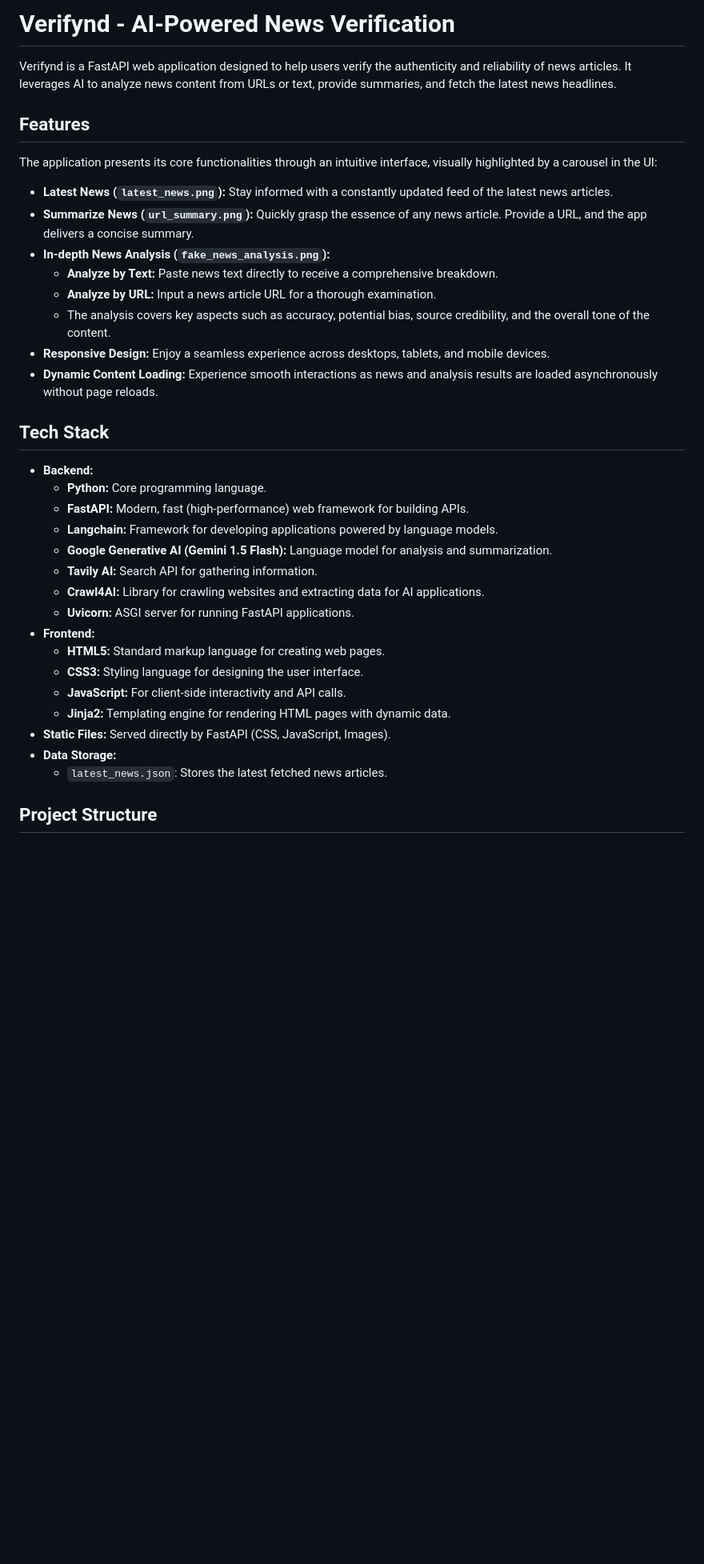
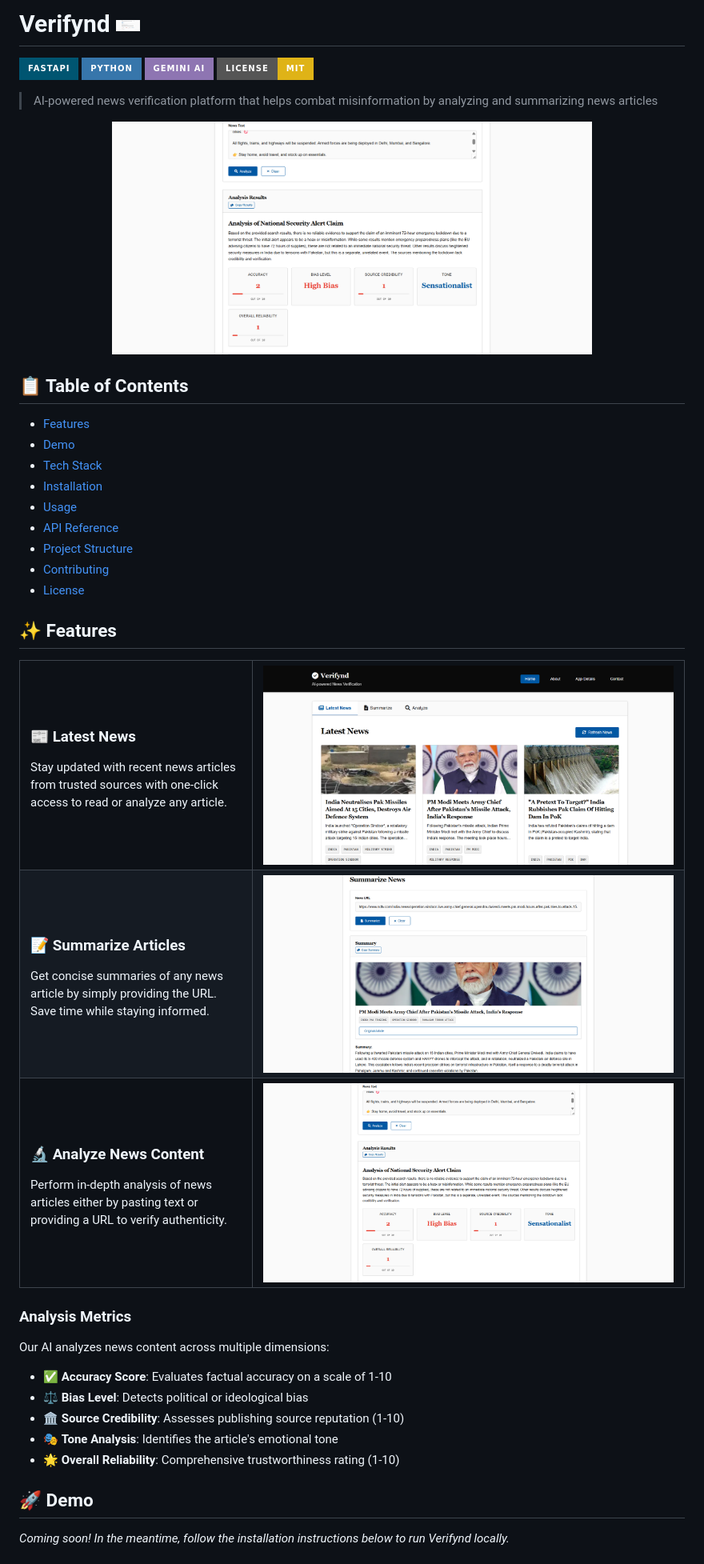
Before and after one commit to Dark-Knight499/Verifynd-News, a Markdown page: README.md, the part around the change printed below. Shown: that part at 80% size. Drawn GitHub-style; badges without logos; blank space fills up the shorter version.

```diff
--- a/README.md
+++ b/README.md
@@ -1,37 +1,71 @@
-# Verifynd - AI-Powered News Verification
+# Verifynd <img src="static/img/fake_news_analysis.png" width="30" alt="Verifynd Logo">
 
-Verifynd is a FastAPI web application designed to help users verify the authenticity and reliability of news articles. It leverages AI to analyze news content from URLs or text, provide summaries, and fetch the latest news headlines.
+[![FastAPI](https://img.shields.io/badge/FastAPI-005571?style=for-the-badge&logo=fastapi)](https://fastapi.tiangolo.com/)
+[![Python](https://img.shields.io/badge/Python-3776AB?style=for-the-badge&logo=python&logoColor=white)](https://www.python.org/)
+[![Gemini AI](https://img.shields.io/badge/Gemini_AI-8E75B2?style=for-the-badge&logo=google&logoColor=white)](https://ai.google.dev/)
+[![License: MIT](https://img.shields.io/badge/License-MIT-yellow.svg?style=for-the-badge)](https://opensource.org/licenses/MIT)
 
-## Features
+> AI-powered news verification platform that helps combat misinformation by analyzing and summarizing news articles
 
-The application presents its core functionalities through an intuitive interface, visually highlighted by a carousel in the UI:
+<p align="center">
+  <img src="static/img/fake_news_analysis.png" alt="Verifynd Analysis" width="600">
+</p>
 
--   **Latest News (`latest_news.png`):** Stay informed with a constantly updated feed of the latest news articles.
--   **Summarize News (`url_summary.png`):** Quickly grasp the essence of any news article. Provide a URL, and the app delivers a concise summary.
--   **In-depth News Analysis (`fake_news_analysis.png`):**
-    -   **Analyze by Text:** Paste news text directly to receive a comprehensive breakdown.
-    -   **Analyze by URL:** Input a news article URL for a thorough examination.
-    -   The analysis covers key aspects such as accuracy, potential bias, source credibility, and the overall tone of the content.
--   **Responsive Design:** Enjoy a seamless experience across desktops, tablets, and mobile devices.
--   **Dynamic Content Loading:** Experience smooth interactions as news and analysis results are loaded asynchronously without page reloads.
+## 📋 Table of Contents
 
-## Tech Stack
+- [Features](#-features)
+- [Demo](#-demo)
+- [Tech Stack](#-tech-stack)
+- [Installation](#-installation)
+- [Usage](#-usage)
+- [API Reference](#-api-reference)
+- [Project Structure](#-project-structure)
+- [Contributing](#-contributing)
+- [License](#-license)
 
-- **Backend:**
-    - **Python:** Core programming language.
-    - **FastAPI:** Modern, fast (high-performance) web framework for building APIs.
-    - **Langchain:** Framework for developing applications powered by language models.
-    - **Google Generative AI (Gemini 1.5 Flash):** Language model for analysis and summarization.
-    - **Tavily AI:** Search API for gathering information.
-    - **Crawl4AI:** Library for crawling websites and extracting data for AI applications.
-    - **Uvicorn:** ASGI server for running FastAPI applications.
-- **Frontend:**
-    - **HTML5:** Standard markup language for creating web pages.
-    - **CSS3:** Styling language for designing the user interface.
-    - **JavaScript:** For client-side interactivity and API calls.
-    - **Jinja2:** Templating engine for rendering HTML pages with dynamic data.
-- **Static Files:** Served directly by FastAPI (CSS, JavaScript, Images).
-- **Data Storage:**
-    - `latest_news.json`: Stores the latest fetched news articles.
+## ✨ Features
 
-## Project Structure
+<table>
+<tr>
+  <td width="35%">
+    <h3>📰 Latest News</h3>
+    <p>Stay updated with recent news articles from trusted sources with one-click access to read or analyze any article.</p>
+  </td>
+  <td>
+    <img src="static/img/latest_news.png" alt="Latest News" width="100%">
+  </td>
+</tr>
+<tr>
+  <td>
+    <h3>📝 Summarize Articles</h3>
+    <p>Get concise summaries of any news article by simply providing the URL. Save time while staying informed.</p>
+  </td>
+  <td>
+    <img src="static/img/url_summary.png" alt="Summarize URL" width="100%">
+  </td>
+</tr>
+<tr>
+  <td>
+    <h3>🔬 Analyze News Content</h3>
+    <p>Perform in-depth analysis of news articles either by pasting text or providing a URL to verify authenticity.</p>
+  </td>
+  <td>
+    <img src="static/img/fake_news_analysis.png" alt="Analysis" width="100%">
+  </td>
+</tr>
+</table>
+
+### Analysis Metrics
+
+Our AI analyzes news content across multiple dimensions:
+
+- ✅ **Accuracy Score**: Evaluates factual accuracy on a scale of 1-10
+- ⚖️ **Bias Level**: Detects political or ideological bias
+- 🏛️ **Source Credibility**: Assesses publishing source reputation (1-10)
+- 🎭 **Tone Analysis**: Identifies the article's emotional tone
+- 🌟 **Overall Reliability**: Comprehensive trustworthiness rating (1-10)
+
+## 🚀 Demo
+
+*Coming soon! In the meantime, follow the installation instructions below to run Verifynd locally.*
+
```
Also changed, not shown: other parts of README.md (+121 -108 lines).
